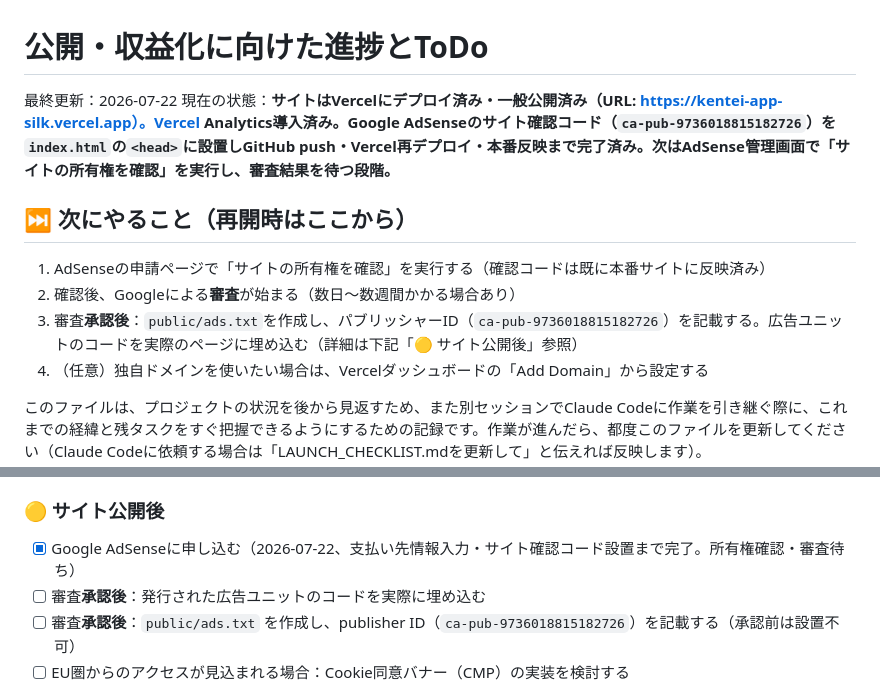
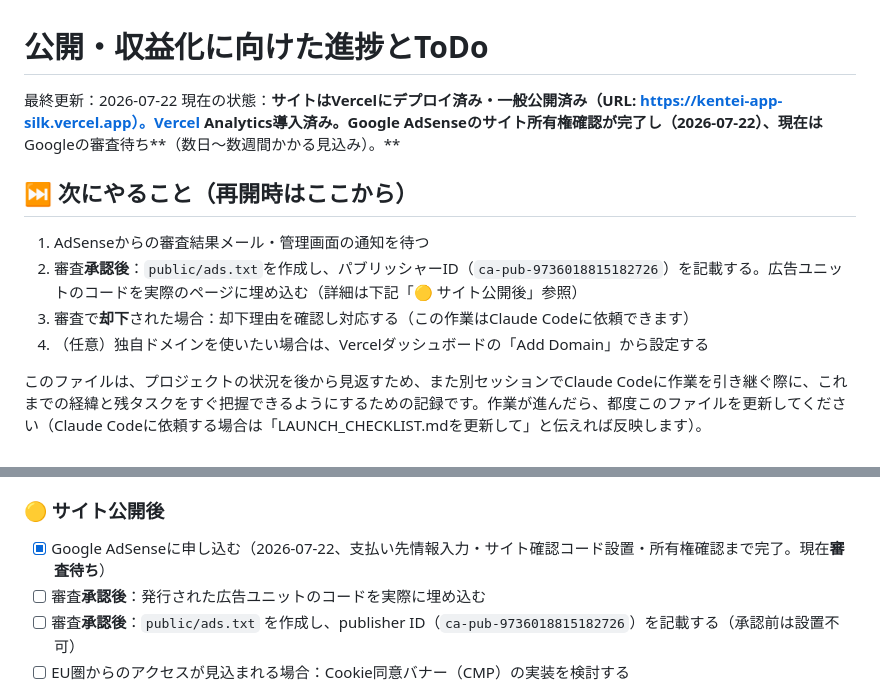
Before and after one commit to romatt721/kentei-app, a Markdown page: LAUNCH_CHECKLIST.md, 2 parts joined by grey strips. Drawn GitHub-style.

Commit message:
Update LAUNCH_CHECKLIST: record AdSense site ownership verification

```diff
--- a/LAUNCH_CHECKLIST.md
+++ b/LAUNCH_CHECKLIST.md
@@ -1,13 +1,13 @@
 # 公開・収益化に向けた進捗とToDo
 
 最終更新：2026-07-22
-現在の状態：**サイトはVercelにデプロイ済み・一般公開済み（URL: https://kentei-app-silk.vercel.app）。Vercel Analytics導入済み。Google AdSenseのサイト確認コード（`ca-pub-9736018815182726`）を`index.html`の`<head>`に設置しGitHub push・Vercel再デプロイ・本番反映まで完了済み。次はAdSense管理画面で「サイトの所有権を確認」を実行し、審査結果を待つ段階。**
+現在の状態：**サイトはVercelにデプロイ済み・一般公開済み（URL: https://kentei-app-silk.vercel.app）。Vercel Analytics導入済み。Google AdSenseのサイト所有権確認が完了し（2026-07-22）、現在は**Googleの審査待ち**（数日〜数週間かかる見込み）。**
 
 ## ⏭️ 次にやること（再開時はここから）
 
-1. AdSenseの申請ページで「サイトの所有権を確認」を実行する（確認コードは既に本番サイトに反映済み）
-2. 確認後、Googleによる**審査**が始まる（数日〜数週間かかる場合あり）
-3. 審査**承認後**：`public/ads.txt`を作成し、パブリッシャーID（`ca-pub-9736018815182726`）を記載する。広告ユニットのコードを実際のページに埋め込む（詳細は下記「🟡 サイト公開後」参照）
+1. AdSenseからの審査結果メール・管理画面の通知を待つ
+2. 審査**承認後**：`public/ads.txt`を作成し、パブリッシャーID（`ca-pub-9736018815182726`）を記載する。広告ユニットのコードを実際のページに埋め込む（詳細は下記「🟡 サイト公開後」参照）
+3. 審査で**却下**された場合：却下理由を確認し対応する（この作業はClaude Codeに依頼できます）
 4. （任意）独自ドメインを使いたい場合は、Vercelダッシュボードの「Add Domain」から設定する
 
 このファイルは、プロジェクトの状況を後から見返すため、また別セッションでClaude Codeに作業を引き継ぐ際に、これまでの経緯と残タスクをすぐ把握できるようにするための記録です。作業が進んだら、都度このファイルを更新してください（Claude Codeに依頼する場合は「LAUNCH_CHECKLIST.mdを更新して」と伝えれば反映します）。
@@ -91,7 +91,7 @@
 - [ ] （任意）独自ドメインの取得・設定
 
 ### 🟡 サイト公開後
-- [x] Google AdSenseに申し込む（2026-07-22、支払い先情報入力・サイト確認コード設置まで完了。所有権確認・審査待ち）
+- [x] Google AdSenseに申し込む（2026-07-22、支払い先情報入力・サイト確認コード設置・所有権確認まで完了。現在**審査待ち**）
 - [ ] 審査**承認後**：発行された広告ユニットのコードを実際に埋め込む
 - [ ] 審査**承認後**：`public/ads.txt` を作成し、publisher ID（`ca-pub-9736018815182726`）を記載する（承認前は設置不可）
 - [ ] EU圏からのアクセスが見込まれる場合：Cookie同意バナー（CMP）の実装を検討する
```
